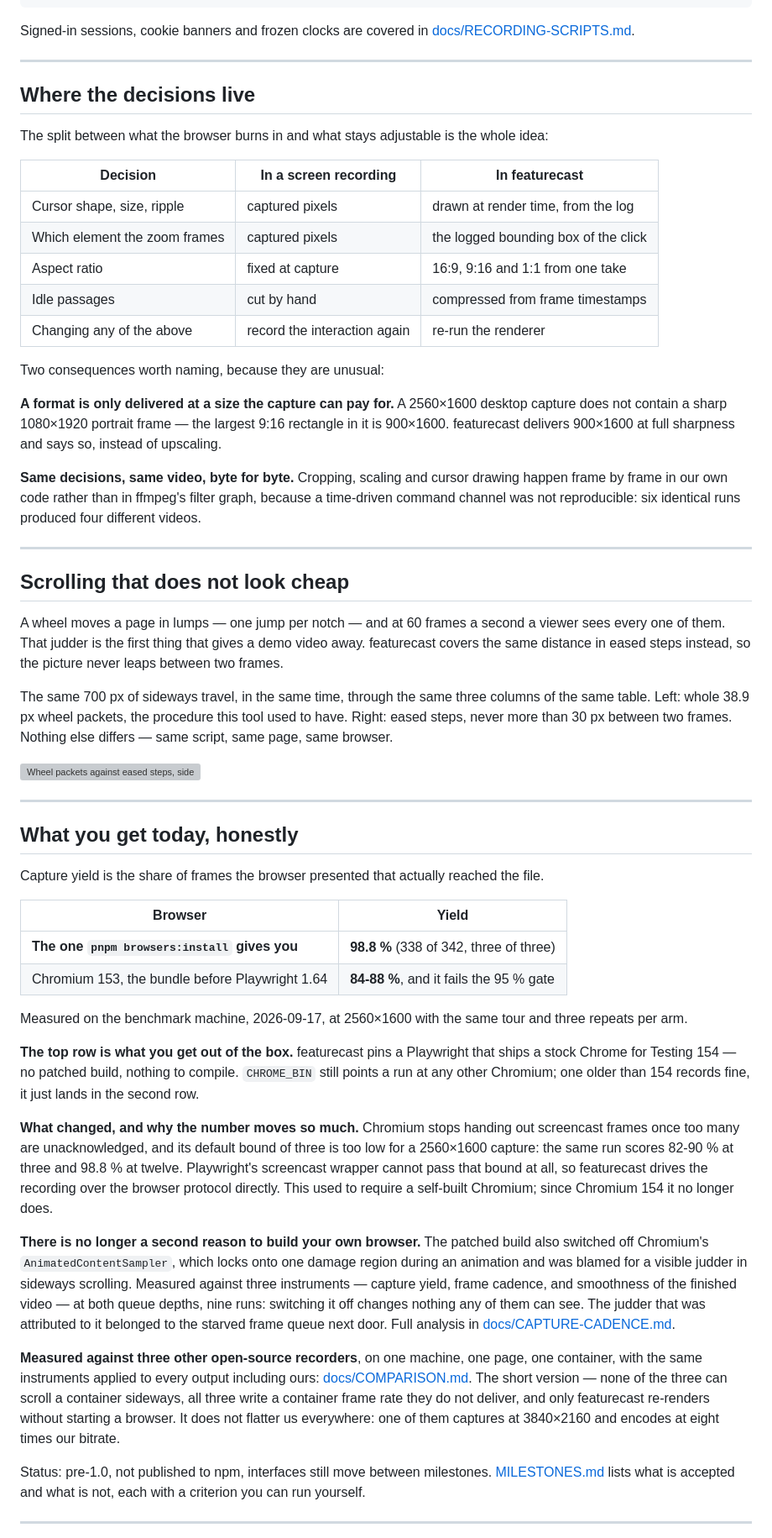
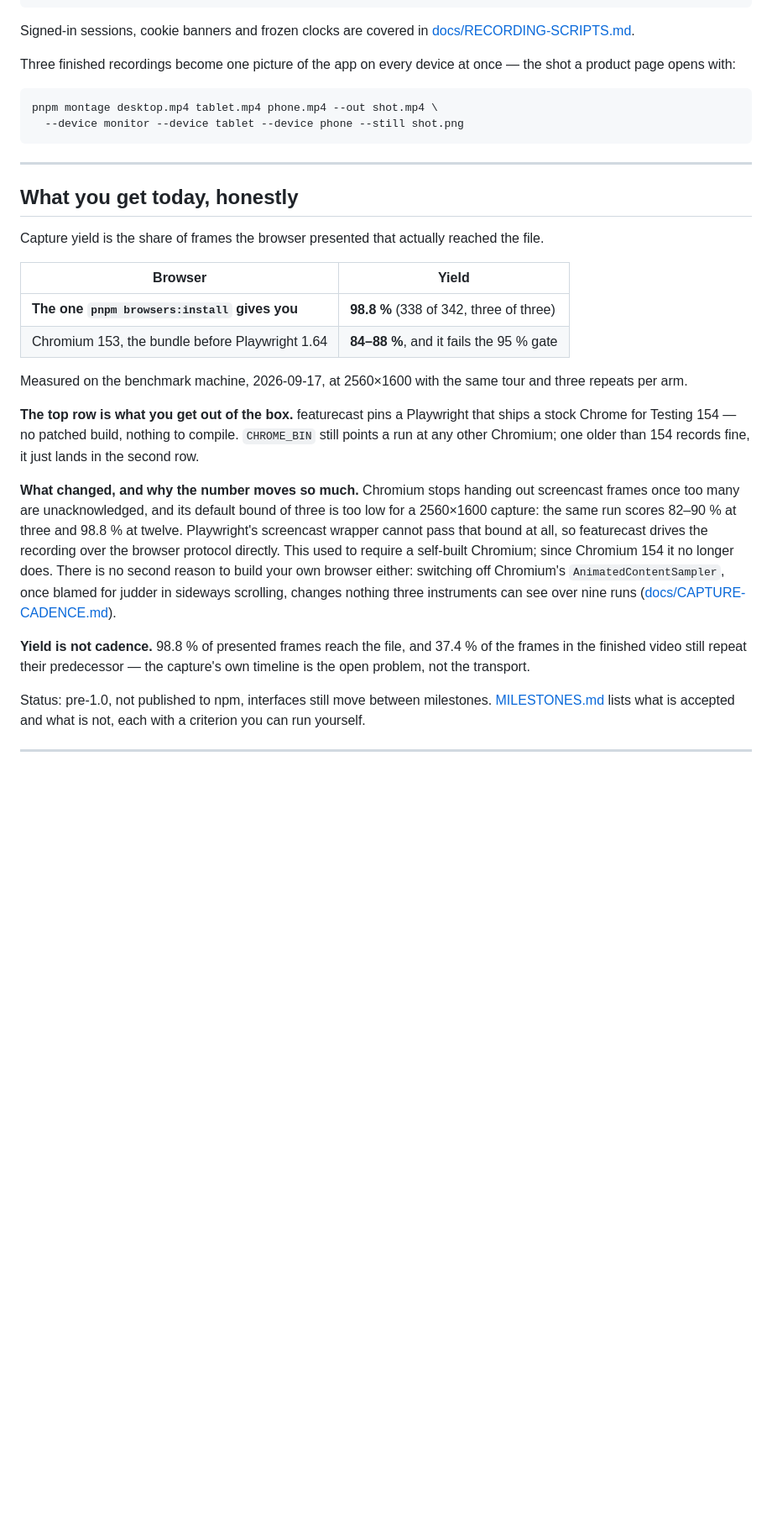
Before and after one commit to PhilflowIO/featurecast, a Markdown page: README.md, the part around one of its changes. Shown at 84% size. Rendered like a GitHub page; blank space fills up the shorter version; grey boxes are pictures that could not be loaded.

````diff
--- a/README.md
+++ b/README.md
@@ -146,48 +161,13 @@ export default async function featureXy(page: RecordPage, demo: Demo) {
 Signed-in sessions, cookie banners and frozen clocks are covered in
 [docs/RECORDING-SCRIPTS.md](docs/RECORDING-SCRIPTS.md).
 
----
+Three finished recordings become one picture of the app on every device at
+once — the shot a product page opens with:
 
-## Where the decisions live
-
-The split between what the browser burns in and what stays adjustable is the
-whole idea:
-
-| Decision                      | In a screen recording        | In featurecast                       |
-| ----------------------------- | ---------------------------- | ------------------------------------ |
-| Cursor shape, size, ripple    | captured pixels              | drawn at render time, from the log   |
-| Which element the zoom frames | captured pixels              | the logged bounding box of the click |
-| Aspect ratio                  | fixed at capture             | 16:9, 9:16 and 1:1 from one take     |
-| Idle passages                 | cut by hand                  | compressed from frame timestamps     |
-| Changing any of the above     | record the interaction again | re-run the renderer                  |
-
-Two consequences worth naming, because they are unusual:
-
-**A format is only delivered at a size the capture can pay for.** A 2560×1600
-desktop capture does not contain a sharp 1080×1920 portrait frame — the
-largest 9:16 rectangle in it is 900×1600. featurecast delivers 900×1600 at
-full sharpness and says so, instead of upscaling.
-
-**Same decisions, same video, byte for byte.** Cropping, scaling and cursor
-drawing happen frame by frame in our own code rather than in ffmpeg's filter
-graph, because a time-driven command channel was not reproducible: six
-identical runs produced four different videos.
-
----
-
-## Scrolling that does not look cheap
-
-A wheel moves a page in lumps — one jump per notch — and at 60 frames a second
-a viewer sees every one of them. That judder is the first thing that gives a
-demo video away. featurecast covers the same distance in eased steps instead,
-so the picture never leaps between two frames.
-
-The same 700 px of sideways travel, in the same time, through the same three
-columns of the same table. Left: whole 38.9 px wheel packets, the procedure
-this tool used to have. Right: eased steps, never more than 30 px between two
-frames. Nothing else differs — same script, same page, same browser.
-
-![Wheel packets against eased steps, side by side, on a slice of a table](docs/media/scroll-steps.webp)
+```bash
+pnpm montage desktop.mp4 tablet.mp4 phone.mp4 --out shot.mp4 \
+  --device monitor --device tablet --device phone --still shot.png
+```
 
 ---
 
@@ -199,7 +179,7 @@ reached the file.
 | Browser                                         | Yield                                   |
 | ----------------------------------------------- | --------------------------------------- |
 | **The one `pnpm browsers:install` gives you**   | **98.8 %** (338 of 342, three of three) |
-| Chromium 153, the bundle before Playwright 1.64 | **84-88 %**, and it fails the 95 % gate |
+| Chromium 153, the bundle before Playwright 1.64 | **84–88 %**, and it fails the 95 % gate |
 
 Measured on the benchmark machine, 2026-09-17, at 2560×1600 with the same tour
 and three repeats per arm.
@@ -211,28 +191,18 @@ compile. `CHROME_BIN` still points a run at any other Chromium; one older than
 
 **What changed, and why the number moves so much.** Chromium stops handing out
 screencast frames once too many are unacknowledged, and its default bound of
-three is too low for a 2560×1600 capture: the same run scores 82-90 % at three
+three is too low for a 2560×1600 capture: the same run scores 82–90 % at three
 and 98.8 % at twelve. Playwright's screencast wrapper cannot pass that bound at
 all, so featurecast drives the recording over the browser protocol directly.
 This used to require a self-built Chromium; since Chromium 154 it no longer
-does.
+does. There is no second reason to build your own browser either: switching
+off Chromium's `AnimatedContentSampler`, once blamed for judder in sideways
+scrolling, changes nothing three instruments can see over nine runs
+([docs/CAPTURE-CADENCE.md](docs/CAPTURE-CADENCE.md)).
 
-**There is no longer a second reason to build your own browser.** The patched
-build also switched off Chromium's `AnimatedContentSampler`, which locks onto
-one damage region during an animation and was blamed for a visible judder in
-sideways scrolling. Measured against three instruments — capture yield, frame
-cadence, and smoothness of the finished video — at both queue depths, nine runs:
-switching it off changes nothing any of them can see. The judder that was
-attributed to it belonged to the starved frame queue next door. Full analysis in
-[docs/CAPTURE-CADENCE.md](docs/CAPTURE-CADENCE.md).
-
-**Measured against three other open-source recorders**, on one machine, one
-page, one container, with the same instruments applied to every output
-including ours: [docs/COMPARISON.md](docs/COMPARISON.md). The short version —
-none of the three can scroll a container sideways, all three write a container
-frame rate they do not deliver, and only featurecast re-renders without
-starting a browser. It does not flatter us everywhere: one of them captures at
-3840×2160 and encodes at eight times our bitrate.
+**Yield is not cadence.** 98.8 % of presented frames reach the file, and 37.4 %
+of the frames in the finished video still repeat their predecessor — the
+capture's own timeline is the open problem, not the transport.
 
 Status: pre-1.0, not published to npm, interfaces still move between
 milestones. [MILESTONES.md](MILESTONES.md) lists what is accepted and what is
````
Also changed, not shown: other parts of README.md (+79 -64 lines).
